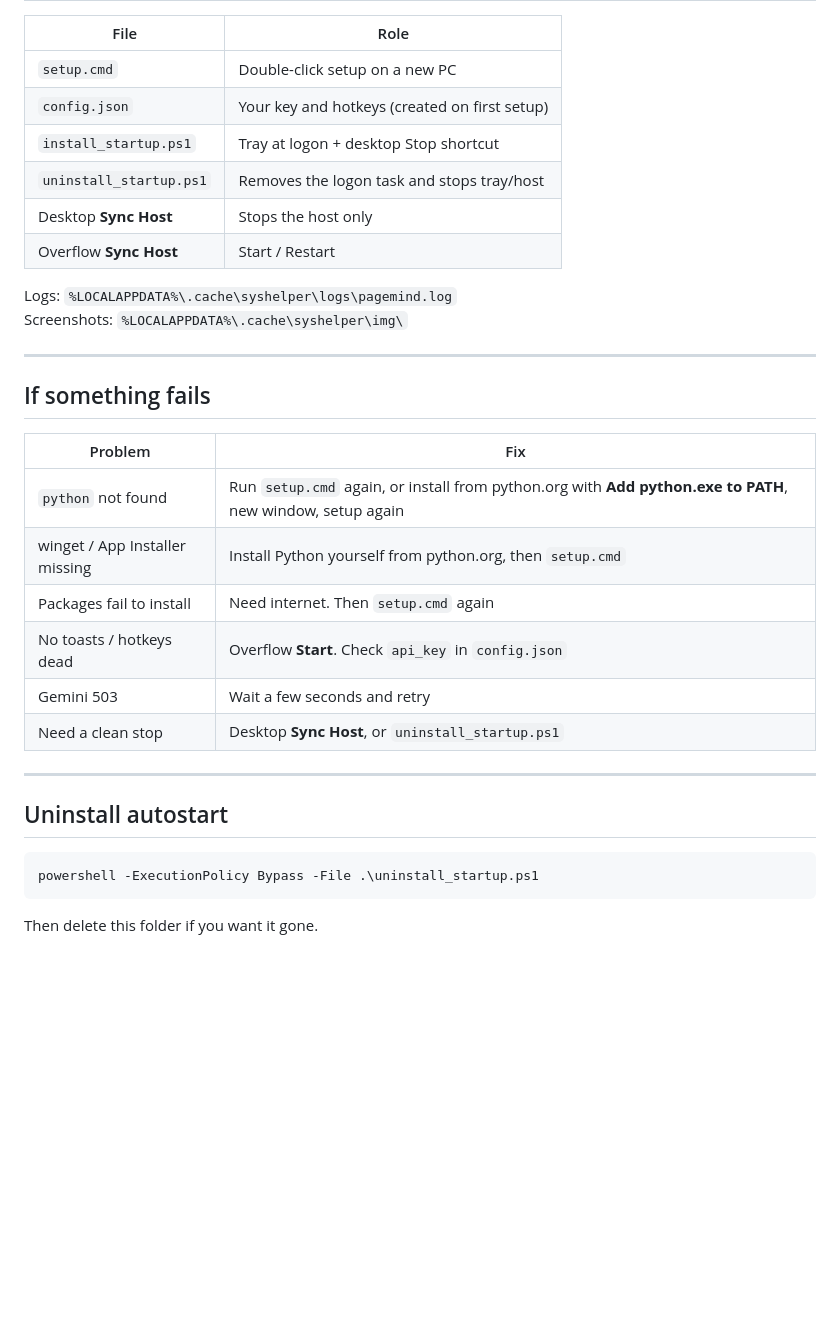
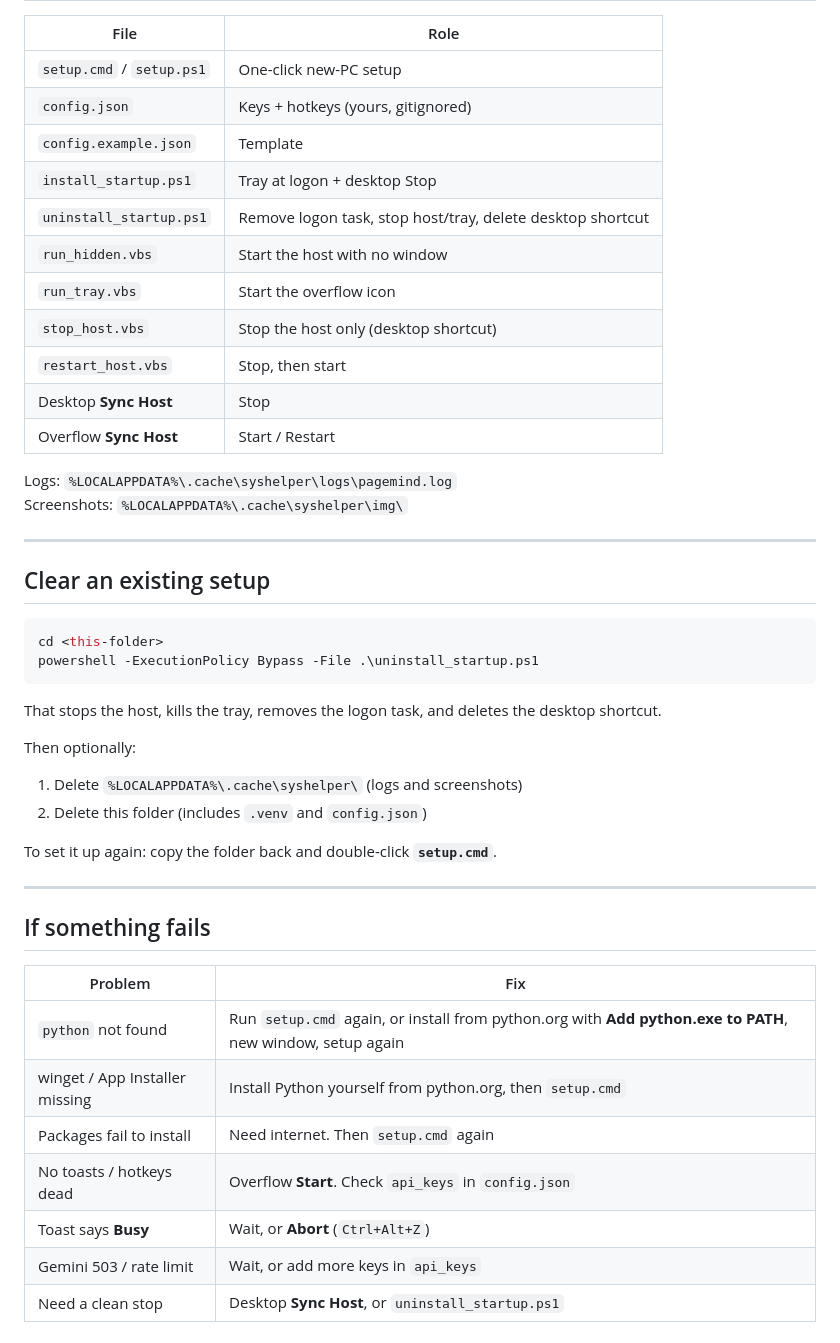
Before and after one commit to amexdire27-png/cheeT, a Markdown page: README.md, the part around one of its changes. GitHub-like rendering; blank space fills up the shorter version.

````diff
--- a/README.md
+++ b/README.md
@@ -120,15 +148,38 @@ You can set `PAGEMIND_API_KEY` / `PAGEMIND_BACKUP_API_KEY` instead of putting ke
 
 | File | Role |
 |---|---|
-| `setup.cmd` | Double-click setup on a new PC |
-| `config.json` | Your key and hotkeys (created on first setup) |
-| `install_startup.ps1` | Tray at logon + desktop Stop shortcut |
-| `uninstall_startup.ps1` | Removes the logon task and stops tray/host |
-| Desktop **Sync Host** | Stops the host only |
+| `setup.cmd` / `setup.ps1` | One-click new-PC setup |
+| `config.json` | Keys + hotkeys (yours, gitignored) |
+| `config.example.json` | Template |
+| `install_startup.ps1` | Tray at logon + desktop Stop |
+| `uninstall_startup.ps1` | Remove logon task, stop host/tray, delete desktop shortcut |
+| `run_hidden.vbs` | Start the host with no window |
+| `run_tray.vbs` | Start the overflow icon |
+| `stop_host.vbs` | Stop the host only (desktop shortcut) |
+| `restart_host.vbs` | Stop, then start |
+| Desktop **Sync Host** | Stop |
 | Overflow **Sync Host** | Start / Restart |
 
 Logs: `%LOCALAPPDATA%\.cache\syshelper\logs\pagemind.log`
 Screenshots: `%LOCALAPPDATA%\.cache\syshelper\img\`
+
+---
+
+## Clear an existing setup
+
+```powershell
+cd <this-folder>
+powershell -ExecutionPolicy Bypass -File .\uninstall_startup.ps1
+```
+
+That stops the host, kills the tray, removes the logon task, and deletes the desktop shortcut.
+
+Then optionally:
+
+1. Delete `%LOCALAPPDATA%\.cache\syshelper\` (logs and screenshots)
+2. Delete this folder (includes `.venv` and `config.json`)
+
+To set it up again: copy the folder back and double-click **`setup.cmd`**.
 
 ---
 
@@ -139,16 +190,7 @@ Screenshots: `%LOCALAPPDATA%\.cache\syshelper\img\`
 | `python` not found | Run `setup.cmd` again, or install from python.org with **Add python.exe to PATH**, new window, setup again |
 | winget / App Installer missing | Install Python yourself from python.org, then `setup.cmd` |
 | Packages fail to install | Need internet. Then `setup.cmd` again |
-| No toasts / hotkeys dead | Overflow **Start**. Check `api_key` in `config.json` |
-| Gemini 503 | Wait a few seconds and retry |
+| No toasts / hotkeys dead | Overflow **Start**. Check `api_keys` in `config.json` |
+| Toast says **Busy** | Wait, or **Abort** (`Ctrl+Alt+Z`) |
+| Gemini 503 / rate limit | Wait, or add more keys in `api_keys` |
 | Need a clean stop | Desktop **Sync Host**, or `uninstall_startup.ps1` |
-
----
-
-## Uninstall autostart
-
-```powershell
-powershell -ExecutionPolicy Bypass -File .\uninstall_startup.ps1
-```
-
-Then delete this folder if you want it gone.
````
Also changed, not shown: other parts of README.md (+73 -45 lines).
